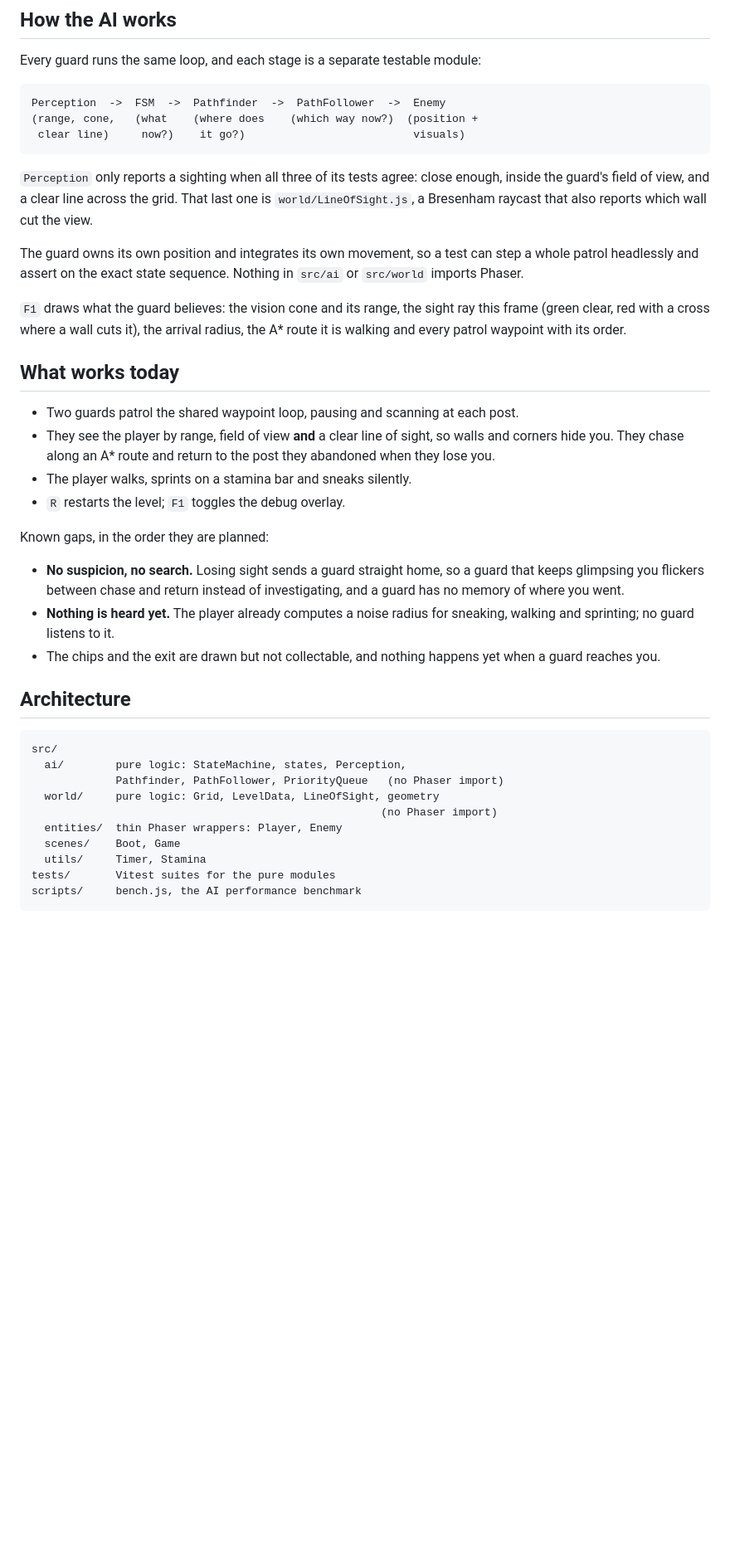
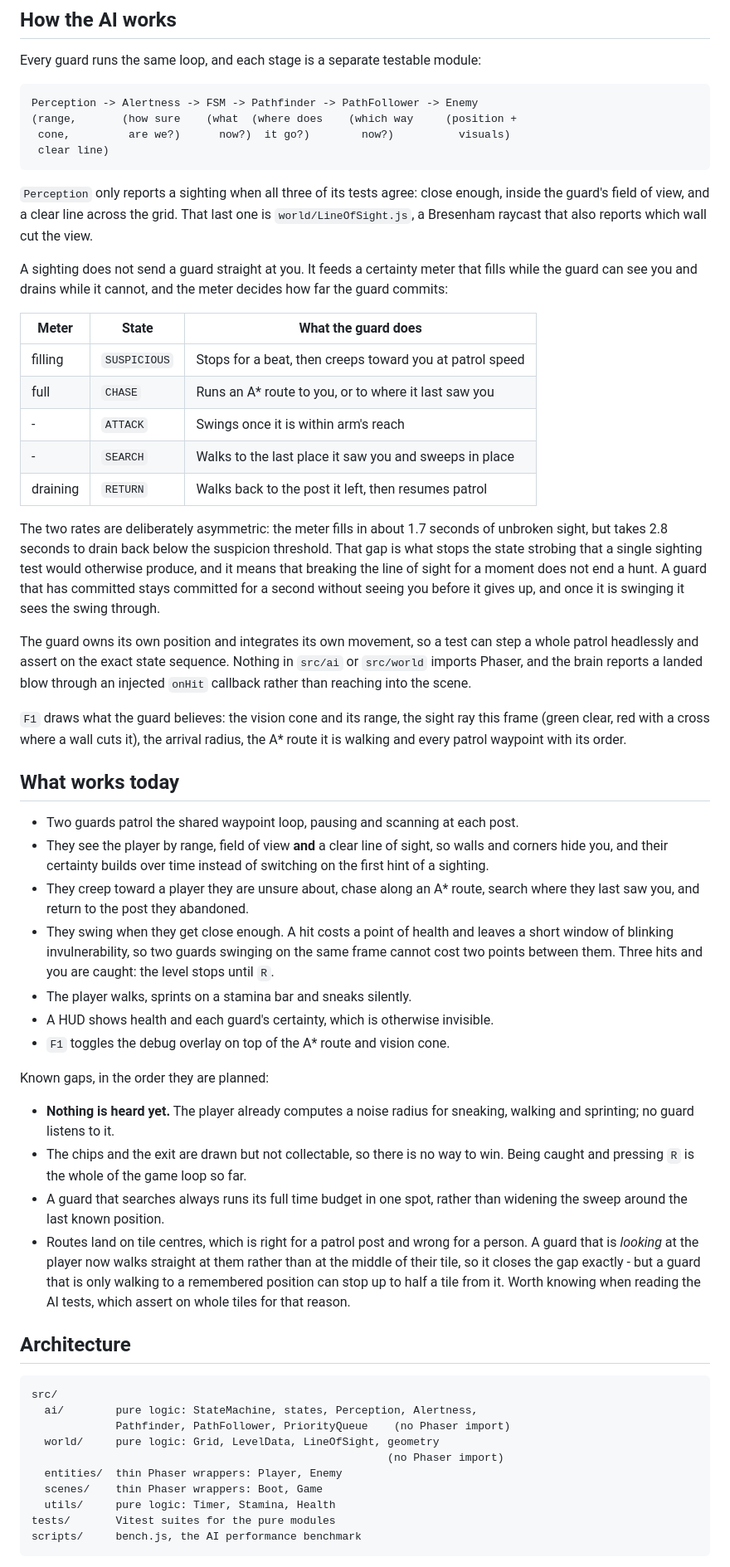
Before and after one commit to visshalb2007/blindspot-phaser, a Markdown page: README.md, the part around one of its changes. Shown at 83% size. Rendered like a GitHub page; blank space fills up the shorter version.

````diff
--- a/README.md
+++ b/README.md
@@ -78,9 +84,10 @@ rather than a stutter.
 Every guard runs the same loop, and each stage is a separate testable module:
 
 ```
-Perception  ->  FSM  ->  Pathfinder  ->  PathFollower  ->  Enemy
-(range, cone,   (what    (where does    (which way now?)  (position +
- clear line)     now?)    it go?)                          visuals)
+Perception -> Alertness -> FSM -> Pathfinder -> PathFollower -> Enemy
+(range,       (how sure    (what  (where does    (which way     (position +
+ cone,         are we?)      now?)  it go?)        now?)          visuals)
+ clear line)
 ```
 
 `Perception` only reports a sighting when all three of its tests agree: close
@@ -88,9 +95,30 @@ enough, inside the guard's field of view, and a clear line across the grid. That
 last one is `world/LineOfSight.js`, a Bresenham raycast that also reports which
 wall cut the view.
 
+A sighting does not send a guard straight at you. It feeds a certainty meter
+that fills while the guard can see you and drains while it cannot, and the meter
+decides how far the guard commits:
+
+| Meter | State | What the guard does |
+| --- | --- | --- |
+| filling | `SUSPICIOUS` | Stops for a beat, then creeps toward you at patrol speed |
+| full | `CHASE` | Runs an A\* route to you, or to where it last saw you |
+| - | `ATTACK` | Swings once it is within arm's reach |
+| - | `SEARCH` | Walks to the last place it saw you and sweeps in place |
+| draining | `RETURN` | Walks back to the post it left, then resumes patrol |
+
+The two rates are deliberately asymmetric: the meter fills in about 1.7 seconds
+of unbroken sight, but takes 2.8 seconds to drain back below the suspicion
+threshold. That gap is what stops the state strobing that a single sighting test
+would otherwise produce, and it means that breaking the line of sight for a
+moment does not end a hunt. A guard that has committed stays committed for a
+second without seeing you before it gives up, and once it is swinging it sees
+the swing through.
+
 The guard owns its own position and integrates its own movement, so a test can
 step a whole patrol headlessly and assert on the exact state sequence. Nothing
-in `src/ai` or `src/world` imports Phaser.
+in `src/ai` or `src/world` imports Phaser, and the brain reports a landed blow
+through an injected `onHit` callback rather than reaching into the scene.
 
 `F1` draws what the guard believes: the vision cone and its range, the sight ray
 this frame (green clear, red with a cross where a wall cuts it), the arrival
@@ -100,32 +128,44 @@ radius, the A\* route it is walking and every patrol waypoint with its order.
 
 - Two guards patrol the shared waypoint loop, pausing and scanning at each post.
 - They see the player by range, field of view **and** a clear line of sight, so
-  walls and corners hide you. They chase along an A\* route and return to the
-  post they abandoned when they lose you.
+  walls and corners hide you, and their certainty builds over time instead of
+  switching on the first hint of a sighting.
+- They creep toward a player they are unsure about, chase along an A\* route,
+  search where they last saw you, and return to the post they abandoned.
+- They swing when they get close enough. A hit costs a point of health and
+  leaves a short window of blinking invulnerability, so two guards swinging on
+  the same frame cannot cost two points between them. Three hits and you are
+  caught: the level stops until `R`.
 - The player walks, sprints on a stamina bar and sneaks silently.
-- `R` restarts the level; `F1` toggles the debug overlay.
+- A HUD shows health and each guard's certainty, which is otherwise invisible.
+- `F1` toggles the debug overlay on top of the A\* route and vision cone.
 
 Known gaps, in the order they are planned:
 
-- **No suspicion, no search.** Losing sight sends a guard straight home, so a
-  guard that keeps glimpsing you flickers between chase and return instead of
-  investigating, and a guard has no memory of where you went.
 - **Nothing is heard yet.** The player already computes a noise radius for
   sneaking, walking and sprinting; no guard listens to it.
-- The chips and the exit are drawn but not collectable, and nothing happens yet
-  when a guard reaches you.
+- The chips and the exit are drawn but not collectable, so there is no way to
+  win. Being caught and pressing `R` is the whole of the game loop so far.
+- A guard that searches always runs its full time budget in one spot, rather
+  than widening the sweep around the last known position.
+- Routes land on tile centres, which is right for a patrol post and wrong for a
+  person. A guard that is *looking* at the player now walks straight at them
+  rather than at the middle of their tile, so it closes the gap exactly - but a
+  guard that is only walking to a remembered position can stop up to half a tile
+  from it. Worth knowing when reading the AI tests, which assert on whole tiles
+  for that reason.
 
 ## Architecture
 
 ```
 src/
-  ai/        pure logic: StateMachine, states, Perception,
-             Pathfinder, PathFollower, PriorityQueue   (no Phaser import)
+  ai/        pure logic: StateMachine, states, Perception, Alertness,
+             Pathfinder, PathFollower, PriorityQueue    (no Phaser import)
   world/     pure logic: Grid, LevelData, LineOfSight, geometry
-                                                      (no Phaser import)
+                                                       (no Phaser import)
   entities/  thin Phaser wrappers: Player, Enemy
-  scenes/    Boot, Game
-  utils/     Timer, Stamina
+  scenes/    thin Phaser wrappers: Boot, Game
+  utils/     pure logic: Timer, Stamina, Health
 tests/       Vitest suites for the pure modules
 scripts/     bench.js, the AI performance benchmark
 ```
````
Also changed, not shown: other parts of README.md (+32 -22 lines).
